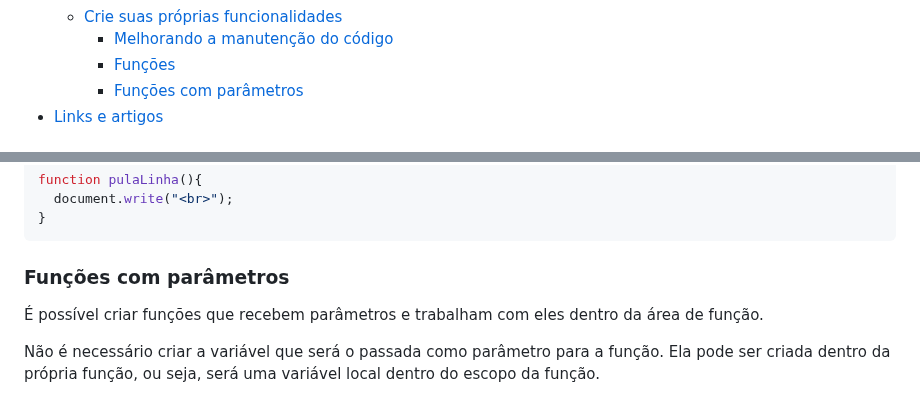
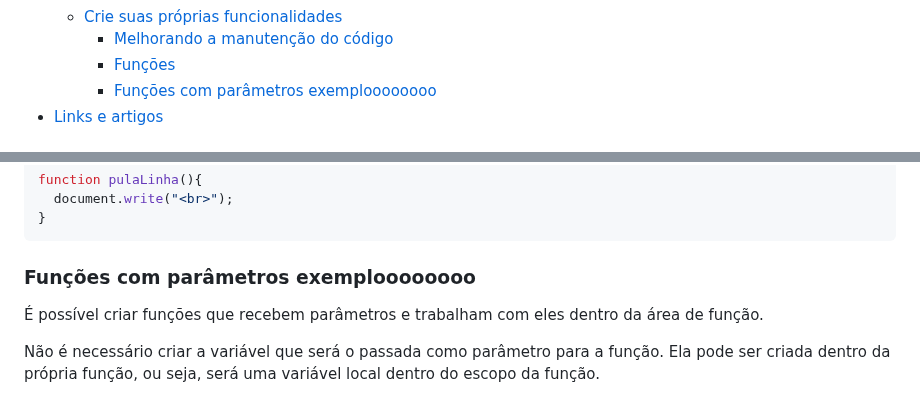
Before and after one commit to marlonprado04/PROGRAMA_NOVA_GERACAO, a Markdown page: README.md, 2 parts joined by grey strips. Drawn GitHub-style.

Commit message:
alter readme

````diff
--- a/README.md
+++ b/README.md
@@ -27,7 +27,7 @@ Repositório com aulas, exercícios e conteúdos do Projeto Caldeira
   - [Crie suas próprias funcionalidades](#crie-suas-próprias-funcionalidades)
     - [Melhorando a manutenção do código](#melhorando-a-manutenção-do-código)
     - [Funções](#funções)
-    - [Funções com parâmetros](#funções-com-parâmetros)
+    - [Funções com parâmetros exemploooooooo](#funções-com-parâmetros-exemploooooooo)
 - [Links e artigos](#links-e-artigos)
 
 # Curso 4: HTML e CSS: trabalhando com responsividade e publicação de projetos
@@ -249,7 +249,7 @@ function pulaLinha(){
 }
 ```
 
-### Funções com parâmetros
+### Funções com parâmetros exemploooooooo
 
 É possível criar funções que recebem parâmetros e trabalham com eles dentro da área de função.
 
````
